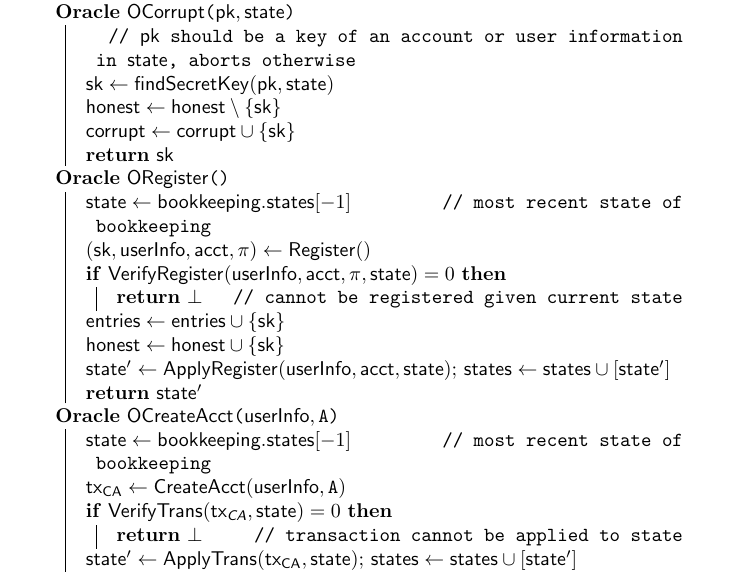
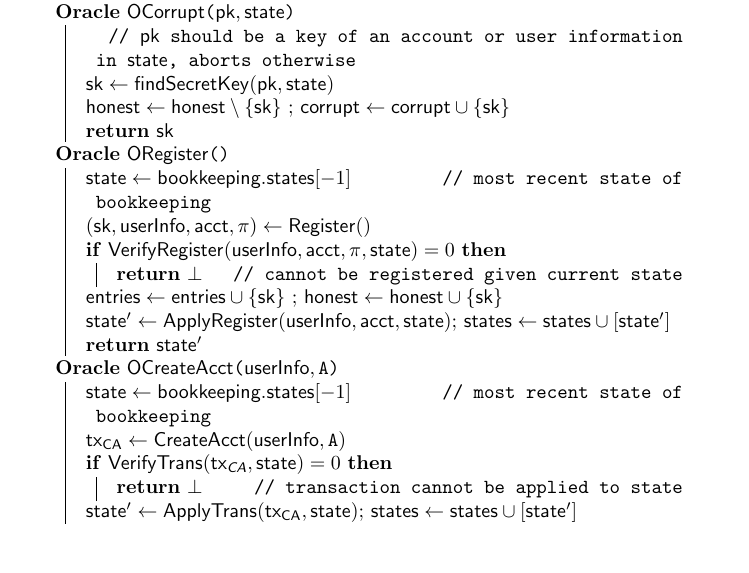
Before and after one commit to G-Papad/thesis, a LaTeX thesis (main.tex, which reads src/AQQUA/security-model/algorithms/oracles.tex): part of page 42 of 69, cut so that both start at the same text, the shorter picture padded with empty space. Compiled offline with pdfLaTeX.

Commit message:
fix oracles defintion to be in one page

```diff
--- a/src/AQQUA/security-model/algorithms/oracles.tex
+++ b/src/AQQUA/security-model/algorithms/oracles.tex
@@ -21,7 +21,7 @@
     \oracle{\disclose{$\pk, \state$}}{
         \tcp*{$\pk$ should be a key of an account or user information in $\state$, aborts otherwise}
         $\sk \gets \findsecretkey(\pk, \state)$ \;
-        $\honest \gets \honest \setminus \{\sk\}$ \;
+        $\honest \gets \honest \setminus \{\sk\}$ ;
         $\corrupt \gets \corrupt \cup \{\sk\}$ \;
         \Return{$\sk$}
     }
@@ -32,7 +32,7 @@
         \If{$\verreg(\userinfo, \acct, \pi, \state) = 0$}{
             \Return{$\bot$} \tcp*{cannot be registered given current state}
         }
-        $\entries \gets \entries \cup \{\sk\}$ \;
+        $\entries \gets \entries \cup \{\sk\}$ ;
         $\honest \gets \honest \cup \{\sk\}$ \;
         $\state^\prime \gets \applyreg(\userinfo, \acct, \state)$;
         $\stateslist \gets \stateslist \cup [\state^\prime]$ \;
```
Also changed, not shown: main.pdf, src/conclusion.tex (line endings or trailing spaces).
